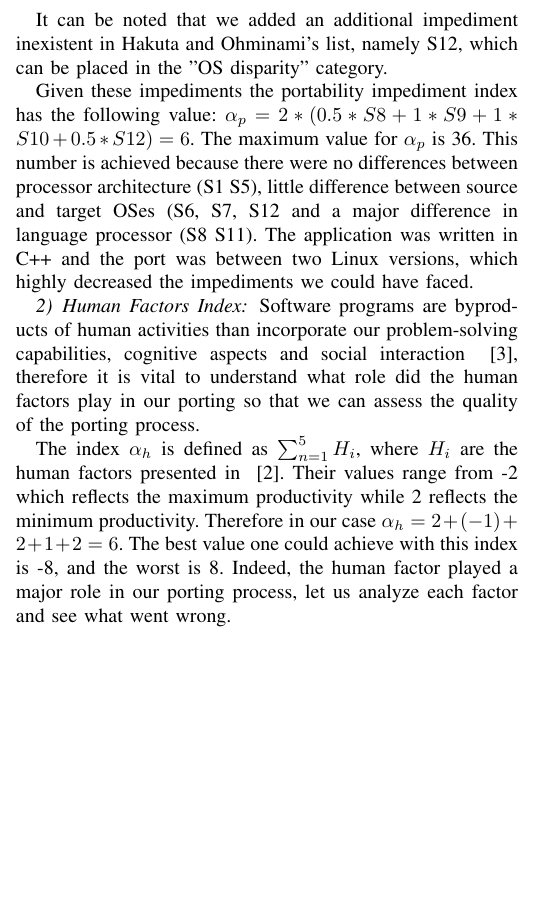
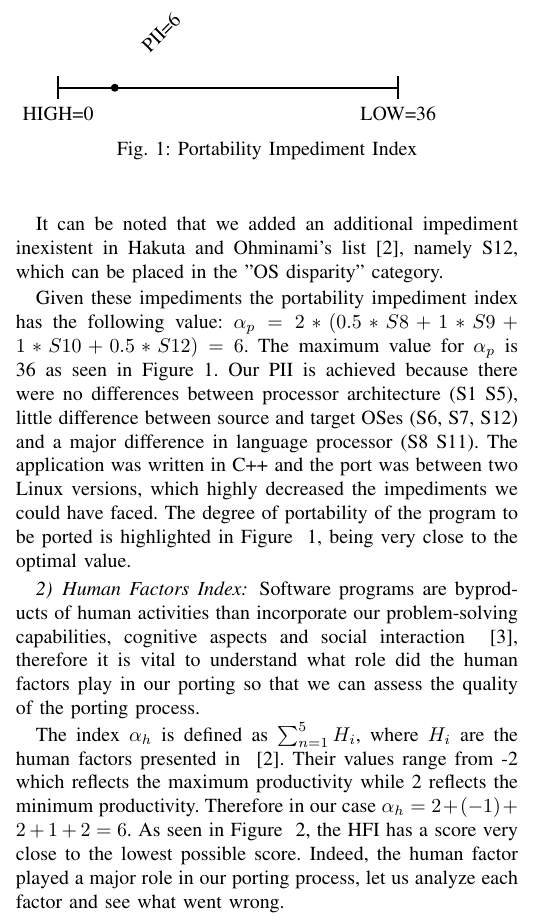
Before and after one commit to lucic71/Licenta2022, a LaTeX thesis (scss/scss-diploma-project.tex, which reads scss/evaluation.tex): part of one column of page 2 of 3, cut at the place of the change, the shorter picture padded with empty space. Compiled offline with pdfLaTeX; a missing font is replaced by an installed copy or a similar font; a LaTeX package or settings file that is missing is left out.

Commit message:
Add figures for each index

```diff
--- a/scss/evaluation.tex
+++ b/scss/evaluation.tex
@@ -158,15 +158,36 @@ portability impediments:
 \end{itemize}
 
 It can be noted that we added an additional impediment inexistent in Hakuta and
-Ohminami's list, namely S12, which can be placed in the "OS disparity" category.
+Ohminami's list~\cite{b2}, namely S12, which can be placed in the "OS disparity"
+category.
 
 Given these impediments the portability impediment index has the following
 value: $\alpha_p = 2 * (0.5 * S8 + 1 * S9 + 1 * S10 + 0.5 * S12) = 6$. The
-maximum value for $\alpha_p$ is 36. This number is achieved because there were
+maximum value for $\alpha_p$ is 36 as seen in Figure~\ref{fig:PII}. Our PII is
+achieved because there were
 no differences between processor architecture (S1~S5), little difference between
-source and target OSes (S6, S7, S12 and a major difference in language processor
+source and target OSes (S6, S7, S12) and a major difference in language processor
 (S8~S11). The application was written in C++ and the port was between two Linux
-versions, which highly decreased the impediments we could have faced.
+versions, which highly decreased the impediments we could have faced. The
+degree of portability of the program to be ported is highlighted in Figure
+~\ref{fig:PII}, being very close to the optimal value.
+
+\begin{figure}
+    \begin{tikzpicture}[
+        dot/.style = {circle, fill=black,inner sep=0pt, minimum size=4pt},
+        every label/.append style = {inner sep=0pt, rotate around={45:(-0.5,1.5)}},
+            thick
+    ]
+        \draw (0,0.2) -- + (0,-0.4) node[below] {HIGH=0};
+        \draw (6,0.2) -- + (0,-0.4) node[below] {LOW=36};
+        \draw[thick] (0,0) -- node[below=2mm] {} + (6,0);
+        \node[dot,label={PII=6}] at (1,0) {};
+    \end{tikzpicture}
+
+    \caption{Portability Impediment Index}
+    \label{fig:PII}
+\end{figure}
+
 
 \subsubsection{Human Factors Index}
 
@@ -179,7 +200,7 @@ the porting process.
 The index $\alpha_h$ is defined as $\sum_{n=1}^{5} H_i$, where $H_i$ are the
 human factors presented in ~\cite{b2}. Their values range from -2 which reflects
 the maximum productivity while 2 reflects the minimum productivity. Therefore
-in our case $\alpha_h = 2 + (-1) + 2 + 1 + 2 = 6$. The best value one could
-achieve with this index is -8, and the worst is 8. Indeed, the human factor
-played a major role in our porting process, let us analyze each factor and see
-what went wrong.
+in our case $\alpha_h = 2 + (-1) + 2 + 1 + 2 = 6$. As seen in Figure
+~\ref{fig:HFI}, the HFI has a score very close to the lowest possible score.
+Indeed, the human factor played a major role in our porting process, let us
+analyze each factor and see what went wrong.
```
Also changed, not shown: scss/evaluation.tex (18 more changed lines).
